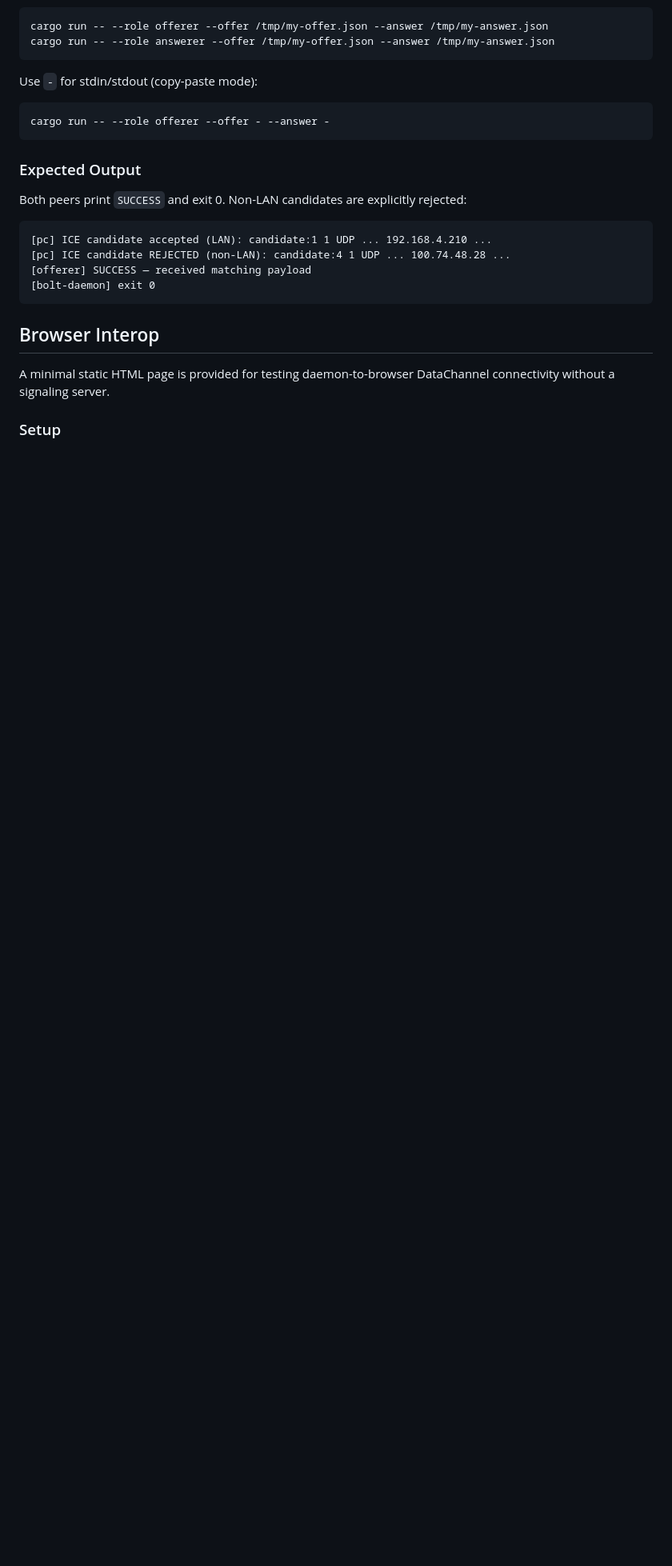
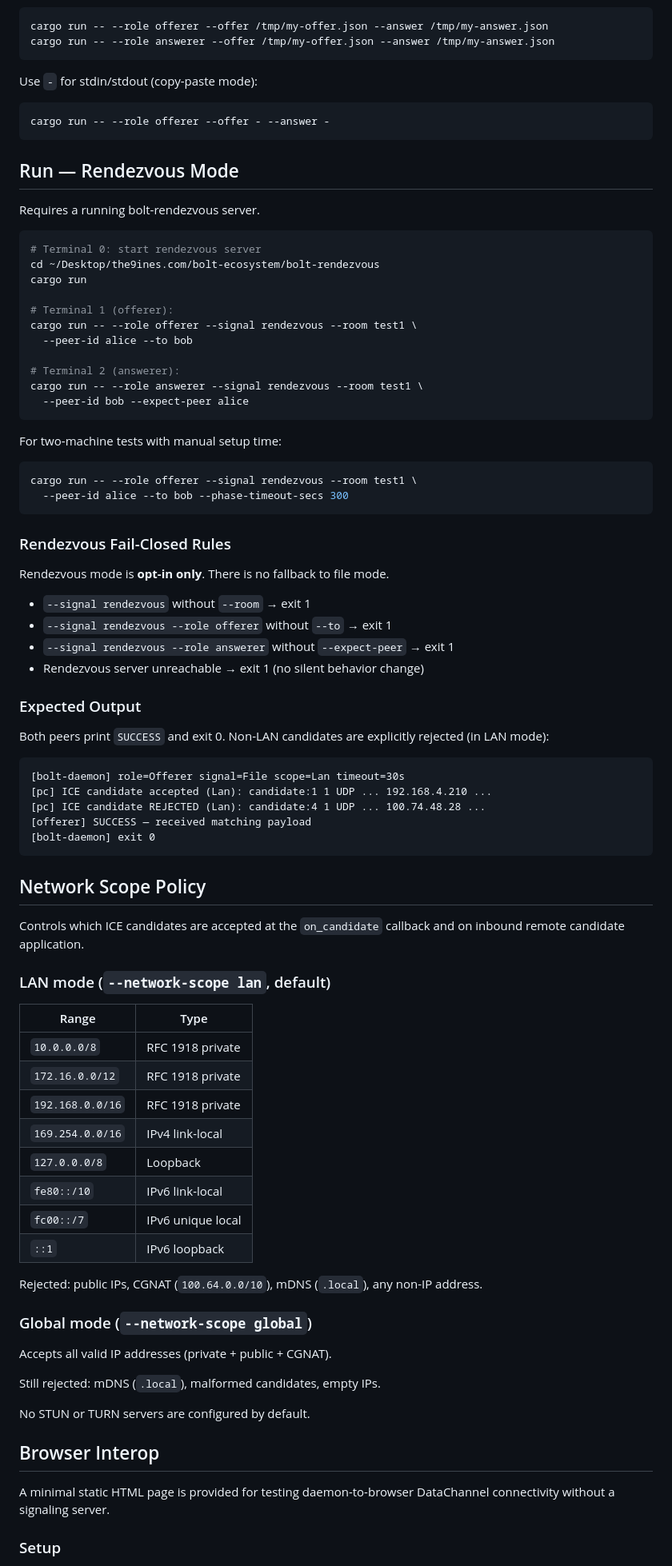
Before and after one commit to the9ines/bolt-daemon, a Markdown page: README.md, the part around one of its changes. Shown at 80% size. Rendered like a GitHub page; blank space fills up the shorter version.

````diff
--- a/README.md
+++ b/README.md
@@ -65,16 +96,80 @@ Use `-` for stdin/stdout (copy-paste mode):
 cargo run -- --role offerer --offer - --answer -
 ```
 
+## Run — Rendezvous Mode
+
+Requires a running bolt-rendezvous server.
+
+```bash
+# Terminal 0: start rendezvous server
+cd ~/Desktop/the9ines.com/bolt-ecosystem/bolt-rendezvous
+cargo run
+
+# Terminal 1 (offerer):
+cargo run -- --role offerer --signal rendezvous --room test1 \
+  --peer-id alice --to bob
+
+# Terminal 2 (answerer):
+cargo run -- --role answerer --signal rendezvous --room test1 \
+  --peer-id bob --expect-peer alice
+```
+
+For two-machine tests with manual setup time:
+
+```bash
+cargo run -- --role offerer --signal rendezvous --room test1 \
+  --peer-id alice --to bob --phase-timeout-secs 300
+```
+
+### Rendezvous Fail-Closed Rules
+
+Rendezvous mode is **opt-in only**. There is no fallback to file mode.
+
+- `--signal rendezvous` without `--room` → exit 1
+- `--signal rendezvous --role offerer` without `--to` → exit 1
+- `--signal rendezvous --role answerer` without `--expect-peer` → exit 1
+- Rendezvous server unreachable → exit 1 (no silent behavior change)
+
 ### Expected Output
 
-Both peers print `SUCCESS` and exit 0. Non-LAN candidates are explicitly rejected:
+Both peers print `SUCCESS` and exit 0. Non-LAN candidates are explicitly rejected
+(in LAN mode):
 
 ```
-[pc] ICE candidate accepted (LAN): candidate:1 1 UDP ... 192.168.4.210 ...
-[pc] ICE candidate REJECTED (non-LAN): candidate:4 1 UDP ... 100.74.48.28 ...
+[bolt-daemon] role=Offerer signal=File scope=Lan timeout=30s
+[pc] ICE candidate accepted (Lan): candidate:1 1 UDP ... 192.168.4.210 ...
+[pc] ICE candidate REJECTED (Lan): candidate:4 1 UDP ... 100.74.48.28 ...
 [offerer] SUCCESS — received matching payload
 [bolt-daemon] exit 0
 ```
+
+## Network Scope Policy
+
+Controls which ICE candidates are accepted at the `on_candidate` callback
+and on inbound remote candidate application.
+
+### LAN mode (`--network-scope lan`, default)
+
+| Range | Type |
+|-------|------|
+| `10.0.0.0/8` | RFC 1918 private |
+| `172.16.0.0/12` | RFC 1918 private |
+| `192.168.0.0/16` | RFC 1918 private |
+| `169.254.0.0/16` | IPv4 link-local |
+| `127.0.0.0/8` | Loopback |
+| `fe80::/10` | IPv6 link-local |
+| `fc00::/7` | IPv6 unique local |
+| `::1` | IPv6 loopback |
+
+Rejected: public IPs, CGNAT (`100.64.0.0/10`), mDNS (`.local`), any non-IP address.
+
+### Global mode (`--network-scope global`)
+
+Accepts all valid IP addresses (private + public + CGNAT).
+
+Still rejected: mDNS (`.local`), malformed candidates, empty IPs.
+
+No STUN or TURN servers are configured by default.
 
 ## Browser Interop
 
````
Also changed, not shown: other parts of README.md (+42 -29 lines), docs/E2E_LAN_TEST.md (+54 -11 lines).
